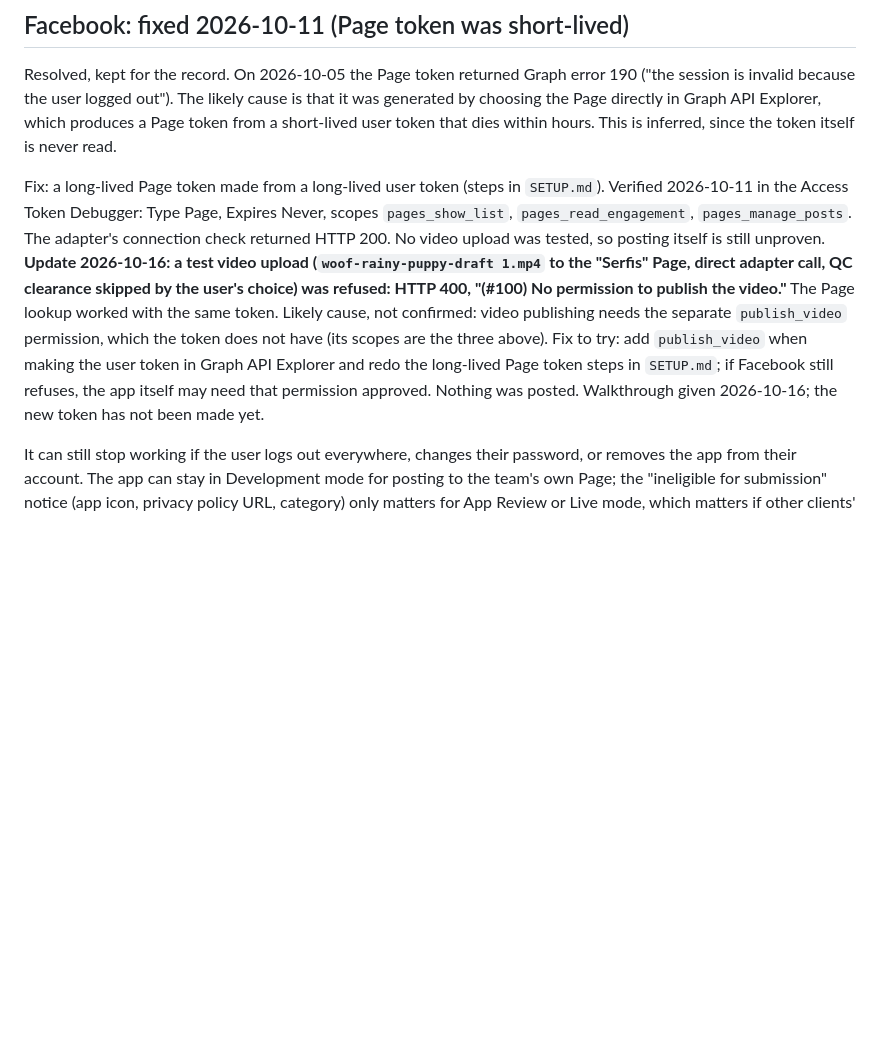
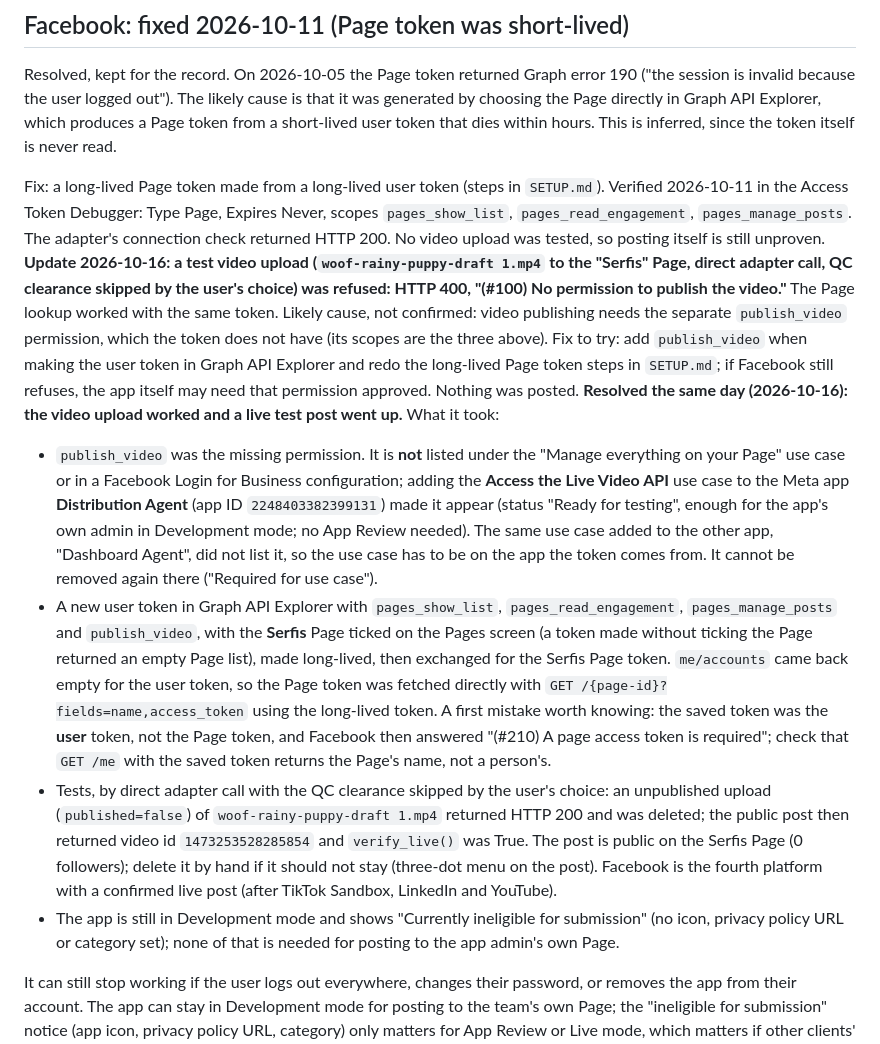
Before and after one commit to utdcapstone-serfis/AI-UGC-Ecommerce-Consulting, a Markdown page: qc-distribution-agent/CURRENT_OBSTACLES.md, the part around the change. Rendered like a GitHub page; blank space fills up the shorter version.

```diff
--- a/qc-distribution-agent/CURRENT_OBSTACLES.md
+++ b/qc-distribution-agent/CURRENT_OBSTACLES.md
@@ -309,7 +309,11 @@ This is **not fixable by reactivating, re-authenticating, or reconfiguring anyth
 
 Resolved, kept for the record. On 2026-10-05 the Page token returned Graph error 190 ("the session is invalid because the user logged out"). The likely cause is that it was generated by choosing the Page directly in Graph API Explorer, which produces a Page token from a short-lived user token that dies within hours. This is inferred, since the token itself is never read.
 
-Fix: a long-lived Page token made from a long-lived user token (steps in `SETUP.md`). Verified 2026-10-11 in the Access Token Debugger: Type Page, Expires Never, scopes `pages_show_list`, `pages_read_engagement`, `pages_manage_posts`. The adapter's connection check returned HTTP 200. No video upload was tested, so posting itself is still unproven. **Update 2026-10-16: a test video upload (`woof-rainy-puppy-draft 1.mp4` to the "Serfis" Page, direct adapter call, QC clearance skipped by the user's choice) was refused: HTTP 400, "(#100) No permission to publish the video."** The Page lookup worked with the same token. Likely cause, not confirmed: video publishing needs the separate `publish_video` permission, which the token does not have (its scopes are the three above). Fix to try: add `publish_video` when making the user token in Graph API Explorer and redo the long-lived Page token steps in `SETUP.md`; if Facebook still refuses, the app itself may need that permission approved. Nothing was posted. Walkthrough given 2026-10-16; the new token has not been made yet.
+Fix: a long-lived Page token made from a long-lived user token (steps in `SETUP.md`). Verified 2026-10-11 in the Access Token Debugger: Type Page, Expires Never, scopes `pages_show_list`, `pages_read_engagement`, `pages_manage_posts`. The adapter's connection check returned HTTP 200. No video upload was tested, so posting itself is still unproven. **Update 2026-10-16: a test video upload (`woof-rainy-puppy-draft 1.mp4` to the "Serfis" Page, direct adapter call, QC clearance skipped by the user's choice) was refused: HTTP 400, "(#100) No permission to publish the video."** The Page lookup worked with the same token. Likely cause, not confirmed: video publishing needs the separate `publish_video` permission, which the token does not have (its scopes are the three above). Fix to try: add `publish_video` when making the user token in Graph API Explorer and redo the long-lived Page token steps in `SETUP.md`; if Facebook still refuses, the app itself may need that permission approved. Nothing was posted. **Resolved the same day (2026-10-16): the video upload worked and a live test post went up.** What it took:
+- `publish_video` was the missing permission. It is **not** listed under the "Manage everything on your Page" use case or in a Facebook Login for Business configuration; adding the **Access the Live Video API** use case to the Meta app **Distribution Agent** (app ID `2248403382399131`) made it appear (status "Ready for testing", enough for the app's own admin in Development mode; no App Review needed). The same use case added to the other app, "Dashboard Agent", did not list it, so the use case has to be on the app the token comes from. It cannot be removed again there ("Required for use case").
+- A new user token in Graph API Explorer with `pages_show_list`, `pages_read_engagement`, `pages_manage_posts` and `publish_video`, with the **Serfis** Page ticked on the Pages screen (a token made without ticking the Page returned an empty Page list), made long-lived, then exchanged for the Serfis Page token. `me/accounts` came back empty for the user token, so the Page token was fetched directly with `GET /{page-id}?fields=name,access_token` using the long-lived token. A first mistake worth knowing: the saved token was the **user** token, not the Page token, and Facebook then answered "(#210) A page access token is required"; check that `GET /me` with the saved token returns the Page's name, not a person's.
+- Tests, by direct adapter call with the QC clearance skipped by the user's choice: an unpublished upload (`published=false`) of `woof-rainy-puppy-draft 1.mp4` returned HTTP 200 and was deleted; the public post then returned video id `1473253528285854` and `verify_live()` was True. The post is public on the Serfis Page (0 followers); delete it by hand if it should not stay (three-dot menu on the post). Facebook is the fourth platform with a confirmed live post (after TikTok Sandbox, LinkedIn and YouTube).
+- The app is still in Development mode and shows "Currently ineligible for submission" (no icon, privacy policy URL or category set); none of that is needed for posting to the app admin's own Page.
 
 It can still stop working if the user logs out everywhere, changes their password, or removes the app from their account. The app can stay in Development mode for posting to the team's own Page; the "ineligible for submission" notice (app icon, privacy policy URL, category) only matters for App Review or Live mode, which matters if other clients' Pages ever connect through this app (see `OPEN_QUESTIONS.md`).
 
```
Also changed, not shown: qc-distribution-agent/DISTRIBUTION_AGENT.md (+1 -1 lines), qc-distribution-agent/SETUP.md (+8 -3 lines).
